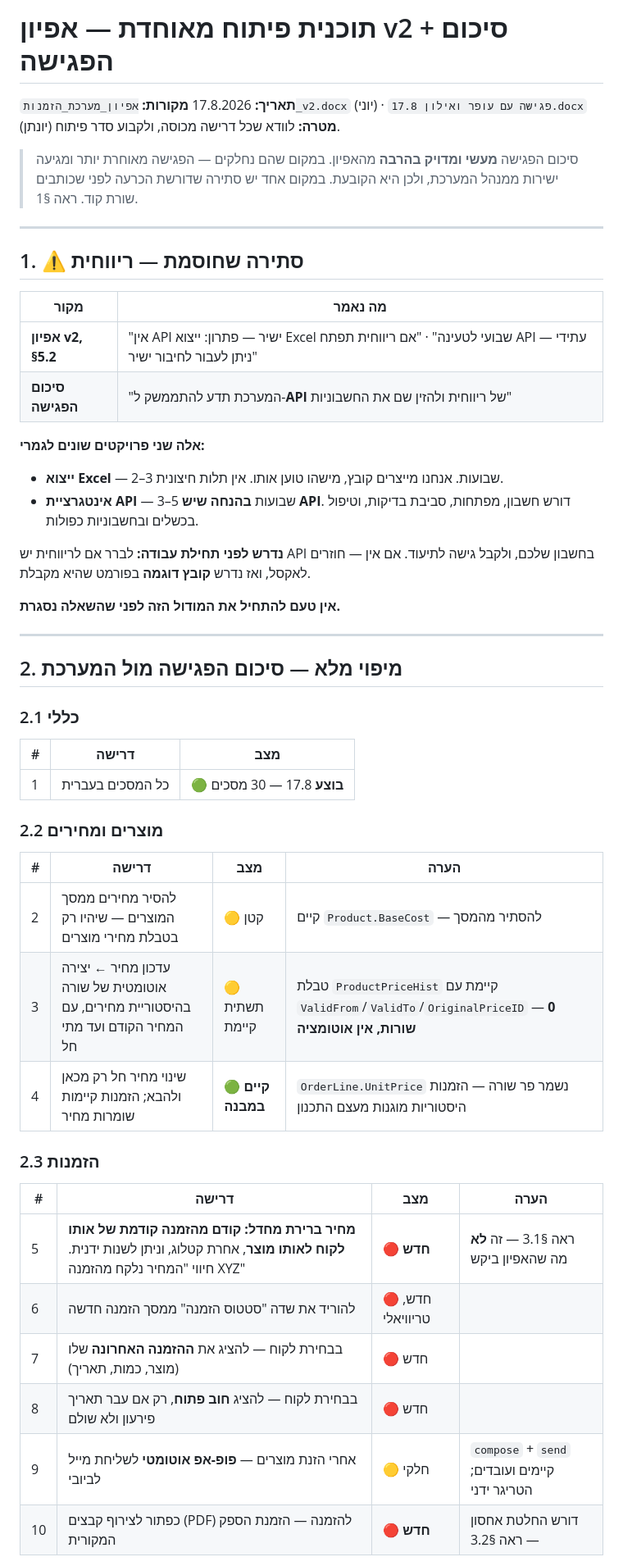
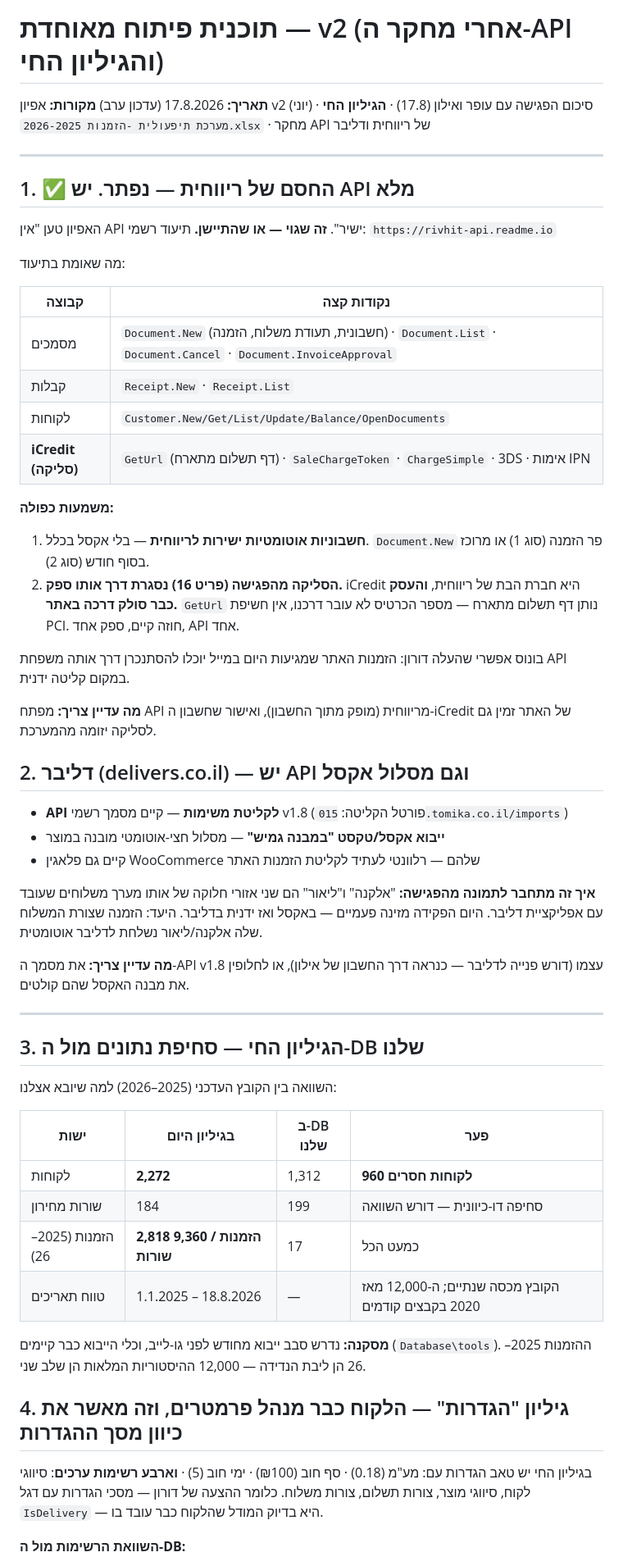
Before and after one commit to dorongut1/TargCCOrders, a Markdown page: BUILD_PLAN_2026-08-17.md, the part around one of its changes. Shown at 82% size. GitHub-like rendering.

```diff
--- a/BUILD_PLAN_2026-08-17.md
+++ b/BUILD_PLAN_2026-08-17.md
@@ -1,58 +1,75 @@
-# תוכנית פיתוח מאוחדת — אפיון v2 + סיכום הפגישה
+# תוכנית פיתוח מאוחדת — v2 (אחרי מחקר ה-API והגיליון החי)
 
-**תאריך:** 17.8.2026
-**מקורות:** `אפיון_מערכת_הזמנות_v2.docx` (יוני) · `פגישה עם עופר ואילון 17.8.docx` (יונתן)
-**מטרה:** לוודא שכל דרישה מכוסה, ולקבוע סדר פיתוח.
-
-> סיכום הפגישה **מעשי ומדויק בהרבה** מהאפיון. במקום שהם נחלקים — הפגישה
-> מאוחרת יותר ומגיעה ישירות ממנהל המערכת, ולכן היא הקובעת. במקום אחד יש
-> סתירה שדורשת הכרעה לפני שכותבים שורת קוד. ראה §1.
+**תאריך:** 17.8.2026 (עדכון ערב)
+**מקורות:** אפיון v2 (יוני) · סיכום הפגישה עם עופר ואילון (17.8) ·
+**הגיליון החי** `מערכת תיפעולית -הזמנות 2026-2025.xlsx` · מחקר API של ריווחית ודליבר
 
 ---
 
-## 1. ⚠️ סתירה שחוסמת — ריווחית
+## 1. ✅ החסם של ריווחית — נפתר. יש API מלא
 
-| מקור | מה נאמר |
+האפיון טען "אין API ישיר". **זה שגוי — או שהתיישן.** תיעוד רשמי:
+`https://rivhit-api.readme.io`
+
+מה שאומת בתיעוד:
+
+| קבוצה | נקודות קצה |
 |---|---|
-| **אפיון v2, §5.2** | "אין API ישיר — פתרון: ייצוא Excel שבועי לטעינה" · "אם ריווחית תפתח API עתידי — ניתן לעבור לחיבור ישיר" |
-| **סיכום הפגישה** | "המערכת תדע להתממשק ל-**API** של ריווחית ולהזין שם את החשבוניות" |
+| מסמכים | `Document.New` (חשבונית, תעודת משלוח, הזמנה) · `Document.List` · `Document.Cancel` · `Document.InvoiceApproval` |
+| קבלות | `Receipt.New` · `Receipt.List` |
+| לקוחות | `Customer.New/Get/List/Update/Balance/OpenDocuments` |
+| **iCredit (סליקה)** | `GetUrl` (דף תשלום מתארח) · `SaleChargeToken` · `ChargeSimple` · 3DS · אימות IPN |
 
-**אלה שני פרויקטים שונים לגמרי:**
+**משמעות כפולה:**
 
-- **ייצוא Excel** — 2–3 שבועות. אנחנו מייצרים קובץ, מישהו טוען אותו. אין תלות חיצונית.
-- **אינטגרציית API** — 3–5 שבועות **בהנחה שיש API**. דורש חשבון, מפתחות, סביבת בדיקות, וטיפול בכשלים ובחשבוניות כפולות.
+1. **חשבוניות אוטומטיות ישירות לריווחית** — בלי אקסל בכלל. `Document.New` פר
+   הזמנה (סוג 1) או מרוכז בסוף חודש (סוג 2).
+2. **הסליקה מהפגישה (פריט 16) נסגרת דרך אותו ספק.** iCredit היא חברת הבת של
+   ריווחית, **והעסק כבר סולק דרכה באתר.** `GetUrl` נותן דף תשלום מתארח —
+   מספר הכרטיס לא עובר דרכנו, אין חשיפת PCI. חוזה קיים, ספק אחד, API אחד.
 
-**נדרש לפני תחילת עבודה:** לברר אם לריווחית יש API בחשבון שלכם, ולקבל גישה
-לתיעוד. אם אין — חוזרים לאקסל, ואז נדרש **קובץ דוגמה** בפורמט שהיא מקבלת.
+בונוס אפשרי שהעלה דורון: הזמנות האתר שמגיעות היום במייל יוכלו להסתנכרן דרך
+אותה משפחת API במקום קליטה ידנית.
 
-**אין טעם להתחיל את המודול הזה לפני שהשאלה נסגרת.**
+**מה עדיין צריך:** מפתח API מריווחית (מופק מתוך החשבון), ואישור שחשבון
+ה-iCredit של האתר זמין גם לסליקה יזומה מהמערכת.
+
+## 2. דליבר (delivers.co.il) — יש API וגם מסלול אקסל
+
+- **API לקליטת משימות** — קיים מסמך רשמי v1.8 (פורטל הקליטה: `015.tomika.co.il/imports`)
+- **ייבוא אקסל/טקסט "במבנה גמיש"** — מסלול חצי-אוטומטי מובנה במוצר
+- קיים גם פלאגין WooCommerce שלהם — רלוונטי לעתיד לקליטת הזמנות האתר
+
+**איך זה מתחבר לתמונה מהפגישה:** "אלקנה" ו"ליאור" הם שני אזורי חלוקה של אותו
+מערך משלוחים שעובד עם אפליקציית דליבר. היום הפקידה מזינה פעמיים — באקסל ואז
+ידנית בדליבר. היעד: הזמנה שצורת המשלוח שלה אלקנה/ליאור נשלחת לדליבר אוטומטית.
+
+**מה עדיין צריך:** את מסמך ה-API v1.8 עצמו (דורש פנייה לדליבר — כנראה דרך
+החשבון של אילון), או לחלופין את מבנה האקסל שהם קולטים.
 
 ---
 
-## 2. מיפוי מלא — סיכום הפגישה מול המערכת
+## 3. הגיליון החי — סחיפת נתונים מול ה-DB שלנו
 
-### 2.1 כללי
+השוואה בין הקובץ העדכני (2025–2026) למה שיובא אצלנו:
 
-| # | דרישה | מצב |
-|---|---|---|
-| 1 | כל המסכים בעברית | 🟢 **בוצע** 17.8 — 30 מסכים |
+| ישות | בגיליון היום | ב-DB שלנו | פער |
+|---|---|---|---|
+| לקוחות | **2,272** | 1,312 | **960 לקוחות חסרים** |
+| שורות מחירון | 184 | 199 | סחיפה דו-כיוונית — דורש השוואה |
+| הזמנות (2025–26) | **2,818 הזמנות / 9,360 שורות** | 17 | כמעט הכל |
+| טווח תאריכים | 1.1.2025 – 18.8.2026 | — | הקובץ מכסה שנתיים; ה-12,000 מאז 2020 בקבצים קודמים |
 
-### 2.2 מוצרים ומחירים
+**מסקנה:** נדרש סבב ייבוא מחודש לפני גו-לייב, וכלי הייבוא כבר קיימים
+(`Database\tools`). ההזמנות 2025–26 הן ליבת הנדידה — 12,000 ההיסטוריות
+המלאות הן שלב שני.
 
-| # | דרישה | מצב | הערה |
-|---|---|---|---|
-| 2 | להסיר מחירים ממסך המוצרים — שיהיו רק בטבלת מחירי מוצרים | 🟡 קטן | קיים `Product.BaseCost` — להסתיר מהמסך |
-| 3 | עדכון מחיר ← יצירה אוטומטית של שורה בהיסטוריית מחירים, עם המחיר הקודם ועד מתי חל | 🟡 תשתית קיימת | טבלת `ProductPriceHist` קיימת עם `ValidFrom`/`ValidTo`/`OriginalPriceID` — **0 שורות, אין אוטומציה** |
-| 4 | שינוי מחיר חל רק מכאן ולהבא; הזמנות קיימות שומרות מחיר | 🟢 **קיים במבנה** | `OrderLine.UnitPrice` נשמר פר שורה — הזמנות היסטוריות מוגנות מעצם התכנון |
+## 4. גיליון "הגדרות" — הלקוח כבר מנהל פרמטרים, וזה מאשר את כיוון מסך ההגדרות
 
-### 2.3 הזמנות
+בגיליון החי יש טאב הגדרות עם: מע"מ (0.18) · סף חוב (₪100) · ימי חוב (5) ·
+**וארבע רשימות ערכים**: סיווגי לקוח, סיווגי מוצר, צורות תשלום, צורות משלוח.
+כלומר ההצעה של דורון — מסכי הגדרות עם דגל `IsDelivery` — היא בדיוק המודל
+שהלקוח כבר עובד בו.
 
-| # | דרישה | מצב | הערה |
-|---|---|---|---|
-| 5 | **מחיר ברירת מחדל: קודם מהזמנה קודמת של אותו לקוח לאותו מוצר**, אחרת קטלוג, וניתן לשנות ידנית. חיווי "המחיר נלקח מהזמנה XYZ" | 🔴 **חדש** | ראה §3.1 — זה **לא** מה שהאפיון ביקש |
-| 6 | להוריד את שדה "סטטוס הזמנה" ממסך הזמנה חדשה | 🔴 חדש, טריוויאלי | |
-| 7 | בבחירת לקוח — להציג את **ההזמנה האחרונה** שלו (מוצר, כמות, תאריך) | 🔴 חדש | |
-| 8 | בבחירת לקוח — להציג **חוב פתוח**, רק אם עבר תאריך פירעון ולא שולם | 🔴 חדש | |
-| 9 | אחרי הזנת מוצרים — **פופ-אפ אוטומטי** לשליחת מייל לביובי | 🟡 חלקי | `compose` + `send` קיימים ועובדים; הטריגר ידני |
-| 10 | כפתור לצירוף קבצים (PDF) להזמנה — הזמנת הספק המקורית | 🔴 **חדש** | דורש החלטת אחסון — ראה §3.2 |
+**השוואת הרשימות מול ה-DB:**
 
```
Also changed, not shown: other parts of BUILD_PLAN_2026-08-17.md (+94 -157 lines).
